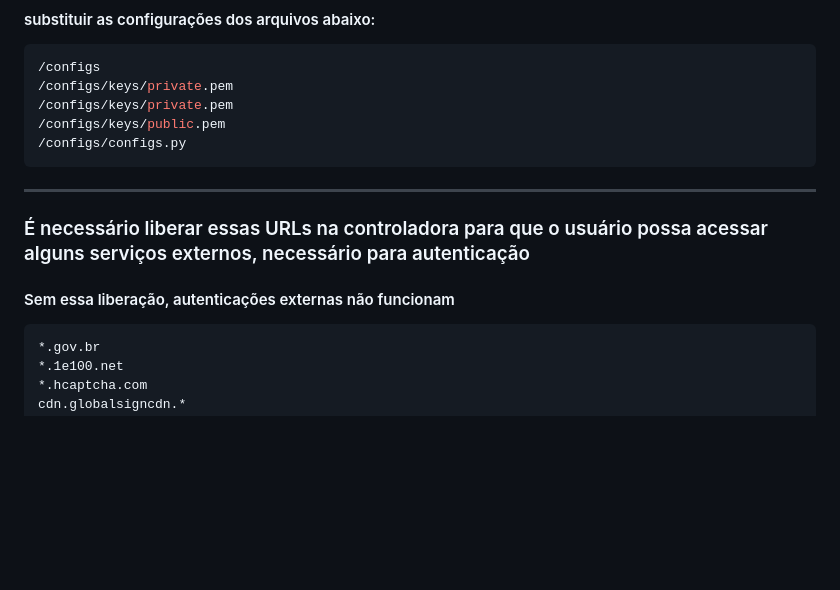
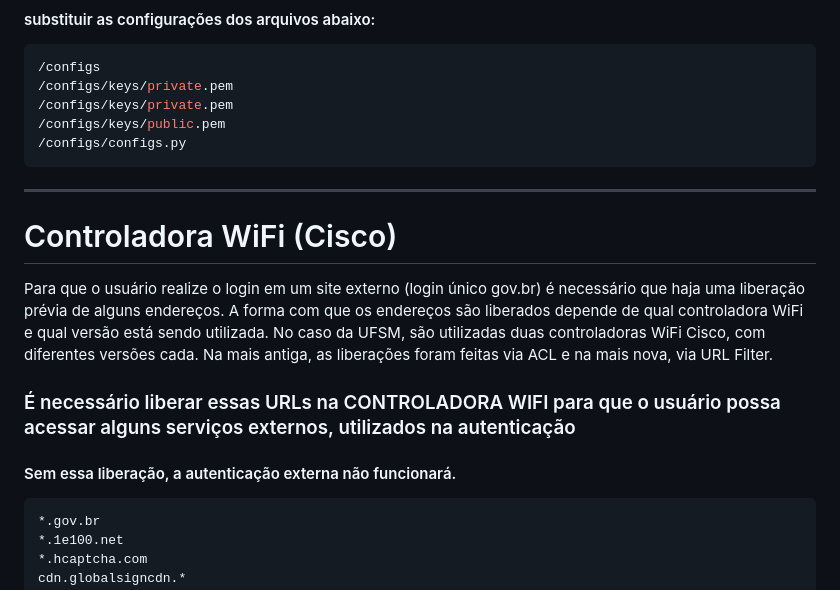
Before and after one commit to bolivarmenezes/login_unico_govbr_ufsm, a Markdown page: README.md, the part around the change. GitHub-like rendering; blank space fills up the shorter version.

````diff
--- a/README.md
+++ b/README.md
@@ -99,10 +99,11 @@ login_unico/urls.py #define as rotas utilizadas na aplicação
 /configs/configs.py
 ```
 ------------
+# Controladora WiFi (Cisco)
+Para que o usuário realize o login em um site externo (login único gov.br) é necessário que haja uma liberação prévia de alguns endereços. A forma com que os endereços são liberados depende de qual controladora WiFi e qual versão está sendo utilizada. No caso da UFSM, são utilizadas duas controladoras WiFi Cisco, com diferentes versões cada. Na mais antiga, as liberações foram feitas via ACL e na mais nova, via URL Filter.
 
-
-### É necessário liberar essas URLs na controladora para que o usuário possa acessar alguns serviços externos, necessário para autenticação
-#### Sem essa liberação, autenticações externas não funcionam
+### É necessário liberar essas URLs na CONTROLADORA WIFI para que o usuário possa acessar alguns serviços externos, utilizados na autenticação
+#### Sem essa liberação, a autenticação externa não funcionará.
 ```shell
 *.gov.br
 *.1e100.net
````
